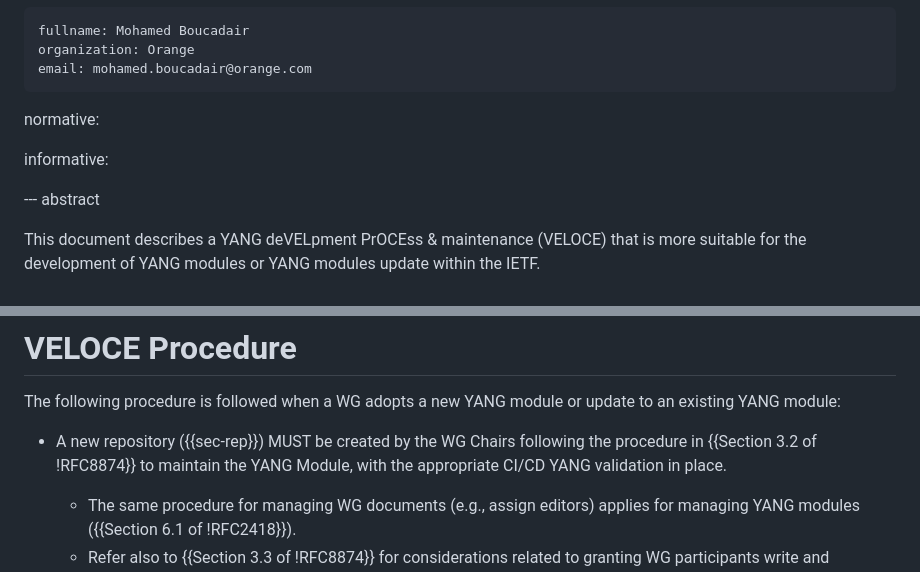
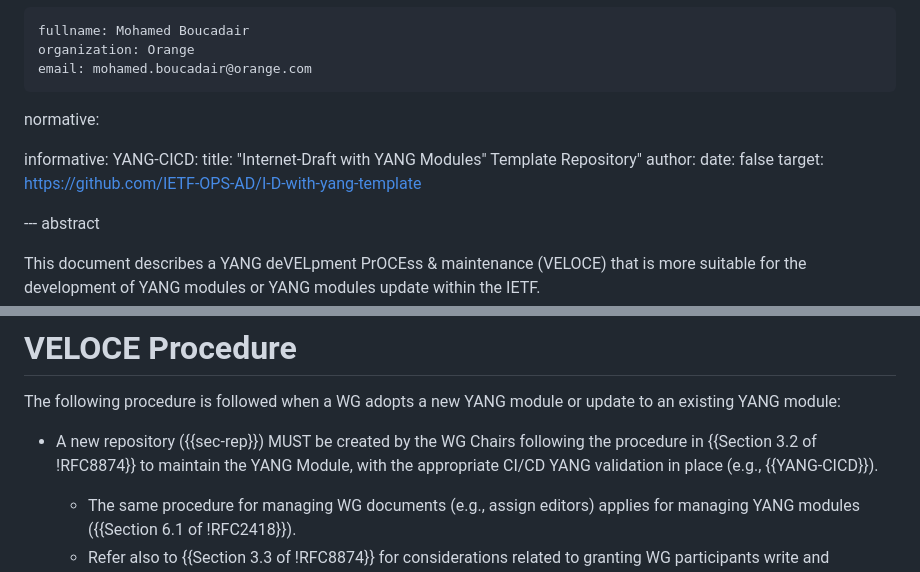
Before and after one commit to boucadair/draft-boucadair-veloce-yang, a Markdown page: draft-boucadair-veloce-yang.md, 2 parts joined by grey strips. Drawn GitHub-style.

Commit message:
example cicd

```diff
--- a/draft-boucadair-veloce-yang.md
+++ b/draft-boucadair-veloce-yang.md
@@ -23,7 +23,11 @@ author:
 normative:
 
 informative:
-
+  YANG-CICD:
+    title: "Internet-Draft with YANG Modules" Template Repository"
+    author:
+    date: false
+    target: https://github.com/IETF-OPS-AD/I-D-with-yang-template
 
 --- abstract
 
@@ -51,7 +55,7 @@ This document mainly focuses on IETF modules. Note that {{I-D.ietf-netmod-rfc840
 The following procedure is followed when a WG adopts a new YANG module or update to an existing YANG module:
 
 * A new repository ({{sec-rep}}) MUST be created by the WG Chairs following the procedure in {{Section 3.2 of !RFC8874}} to maintain the YANG Module, with the
-  appropriate CI/CD YANG validation in place.
+  appropriate CI/CD YANG validation in place (e.g., {{YANG-CICD}}).
    + The same procedure for managing WG documents (e.g., assign editors) applies for managing YANG modules ({{Section 6.1 of !RFC2418}}).
    + Refer also to {{Section 3.3 of !RFC8874}} for considerations related to granting WG participants write and administrators right.
    + Other administrative policies are defined in {{!RFC8875}}.
```
